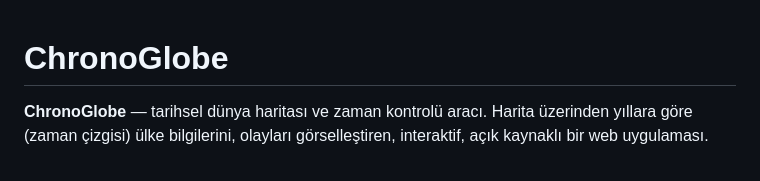
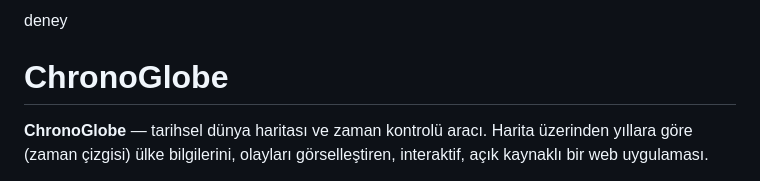
Before and after one commit to U425mut/ChronoGlobe, a Markdown page: README.md, the part around the change. Drawn GitHub-style.

Commit message:
Update README.mddedded

```diff
--- a/README.md
+++ b/README.md
@@ -1,4 +1,4 @@
-
+deney
 
 
 # ChronoGlobe
```
